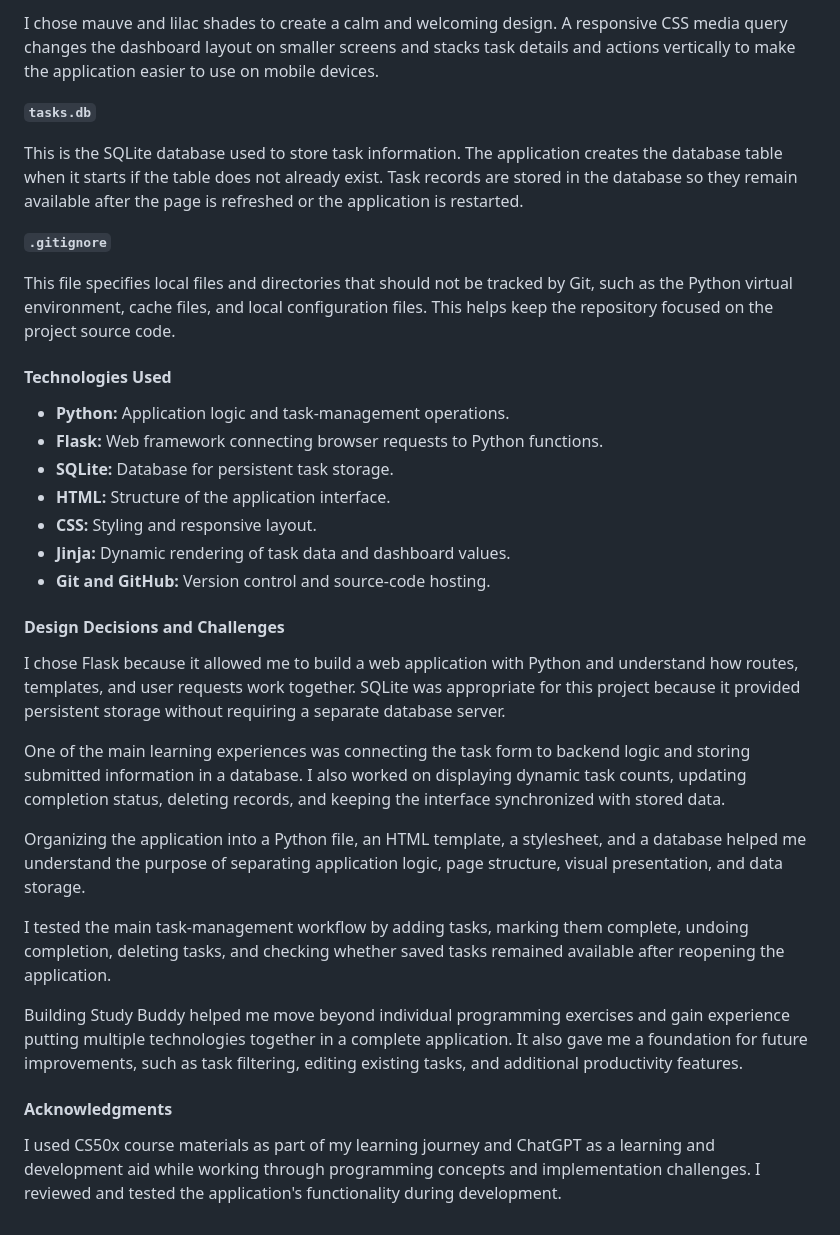
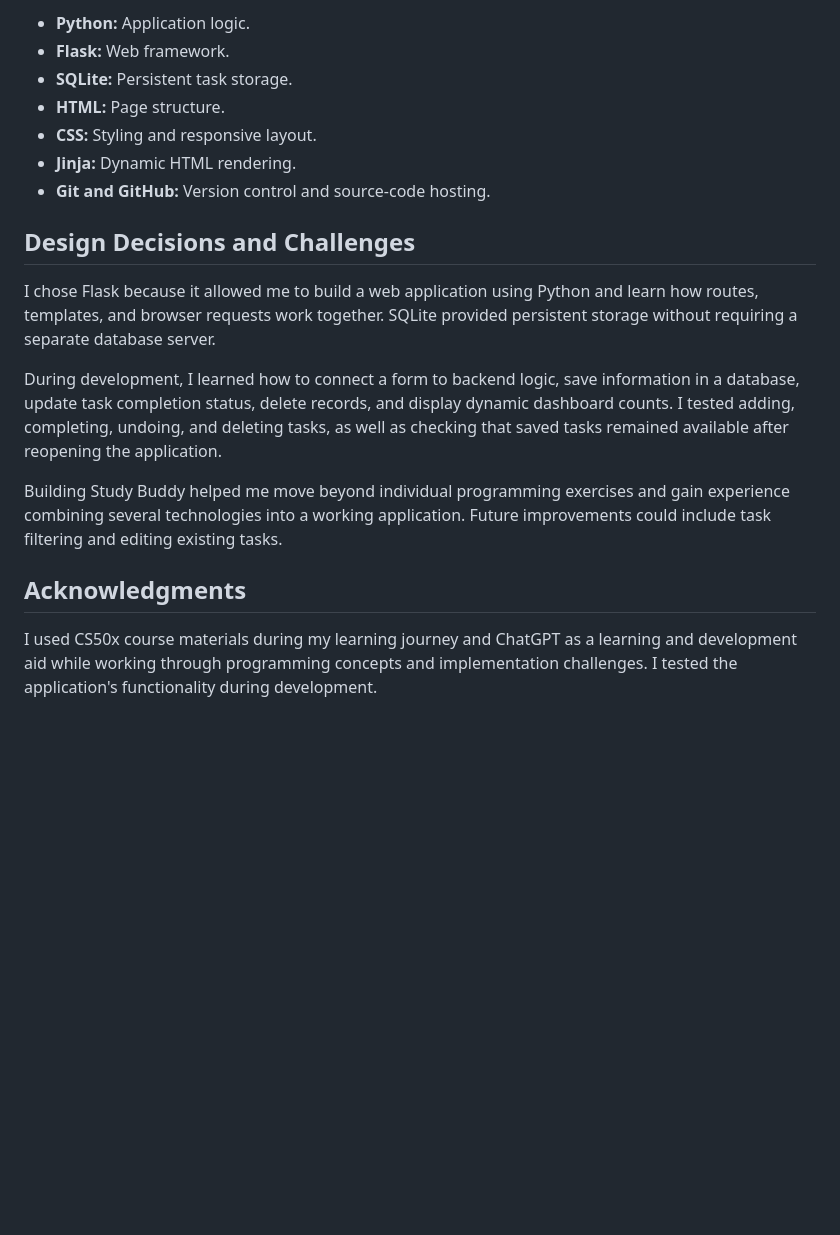
Before and after one commit to kaurmaanya18-stack/study-buddy, a Markdown page: README.md, the part around one of its changes. Drawn GitHub-style; blank space fills up the shorter version.

```diff
--- a/README.md
+++ b/README.md
@@ -53,36 +61,20 @@ This file controls the appearance of Study Buddy. It defines the colour palette,
 
-I chose mauve and lilac shades to create a calm and welcoming design. A responsive CSS media query changes the dashboard layout on smaller screens and stacks task details and actions vertically to make the application easier to use on mobile devices.
-
-**`tasks.db`**
-
-This is the SQLite database used to store task information. The application creates the database table when it starts if the table does not already exist. Task records are stored in the database so they remain available after the page is refreshed or the application is restarted.
-
-**`.gitignore`**
-
-This file specifies local files and directories that should not be tracked by Git, such as the Python virtual environment, cache files, and local configuration files. This helps keep the repository focused on the project source code.
-
-#### Technologies Used
-
-- **Python:** Application logic and task-management operations.
-- **Flask:** Web framework connecting browser requests to Python functions.
-- **SQLite:** Database for persistent task storage.
-- **HTML:** Structure of the application interface.
+- **Python:** Application logic.
+- **Flask:** Web framework.
+- **SQLite:** Persistent task storage.
+- **HTML:** Page structure.
 - **CSS:** Styling and responsive layout.
-- **Jinja:** Dynamic rendering of task data and dashboard values.
+- **Jinja:** Dynamic HTML rendering.
 - **Git and GitHub:** Version control and source-code hosting.
 
-#### Design Decisions and Challenges
+## Design Decisions and Challenges
 
-I chose Flask because it allowed me to build a web application with Python and understand how routes, templates, and user requests work together. SQLite was appropriate for this project because it provided persistent storage without requiring a separate database server.
+I chose Flask because it allowed me to build a web application using Python and learn how routes, templates, and browser requests work together. SQLite provided persistent storage without requiring a separate database server.
 
-One of the main learning experiences was connecting the task form to backend logic and storing submitted information in a database. I also worked on displaying dynamic task counts, updating completion status, deleting records, and keeping the interface synchronized with stored data.
+During development, I learned how to connect a form to backend logic, save information in a database, update task completion status, delete records, and display dynamic dashboard counts. I tested adding, completing, undoing, and deleting tasks, as well as checking that saved tasks remained available after reopening the application.
 
-Organizing the application into a Python file, an HTML template, a stylesheet, and a database helped me understand the purpose of separating application logic, page structure, visual presentation, and data storage.
+Building Study Buddy helped me move beyond individual programming exercises and gain experience combining several technologies into a working application. Future improvements could include task filtering and editing existing tasks.
 
-I tested the main task-management workflow by adding tasks, marking them complete, undoing completion, deleting tasks, and checking whether saved tasks remained available after reopening the application.
+## Acknowledgments
 
-Building Study Buddy helped me move beyond individual programming exercises and gain experience putting multiple technologies together in a complete application. It also gave me a foundation for future improvements, such as task filtering, editing existing tasks, and additional productivity features.
-
-#### Acknowledgments
-
-I used CS50x course materials as part of my learning journey and ChatGPT as a learning and development aid while working through programming concepts and implementation challenges. I reviewed and tested the application's functionality during development.
+I used CS50x course materials during my learning journey and ChatGPT as a learning and development aid while working through programming concepts and implementation challenges. I tested the application's functionality during development.
```
Also changed, not shown: other parts of README.md (+34 -26 lines).
